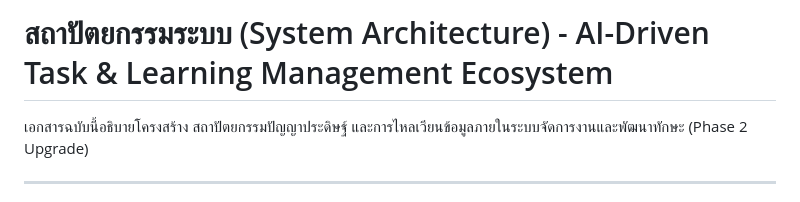
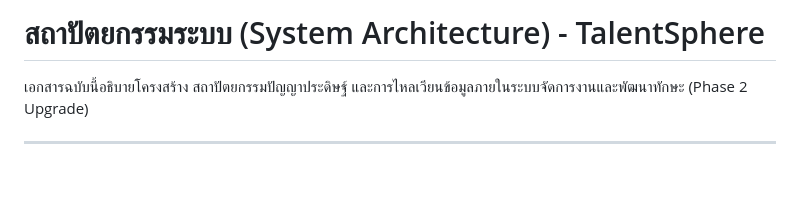
Before and after one commit to VFlow1/MSU-HACKATHON, a Markdown page: ARCHITECTURE.md, the part around the change. GitHub-like rendering; blank space fills up the shorter version.

Commit message:
Upload ARCHITECTURE.md via API

```diff
--- a/ARCHITECTURE.md
+++ b/ARCHITECTURE.md
@@ -1,4 +1,4 @@
-# สถาปัตยกรรมระบบ (System Architecture) - AI-Driven Task & Learning Management Ecosystem
+# สถาปัตยกรรมระบบ (System Architecture) - TalentSphere
 
 เอกสารฉบับนี้อธิบายโครงสร้าง สถาปัตยกรรมปัญญาประดิษฐ์ และการไหลเวียนข้อมูลภายในระบบจัดการงานและพัฒนาทักษะ (Phase 2 Upgrade)
 
```
